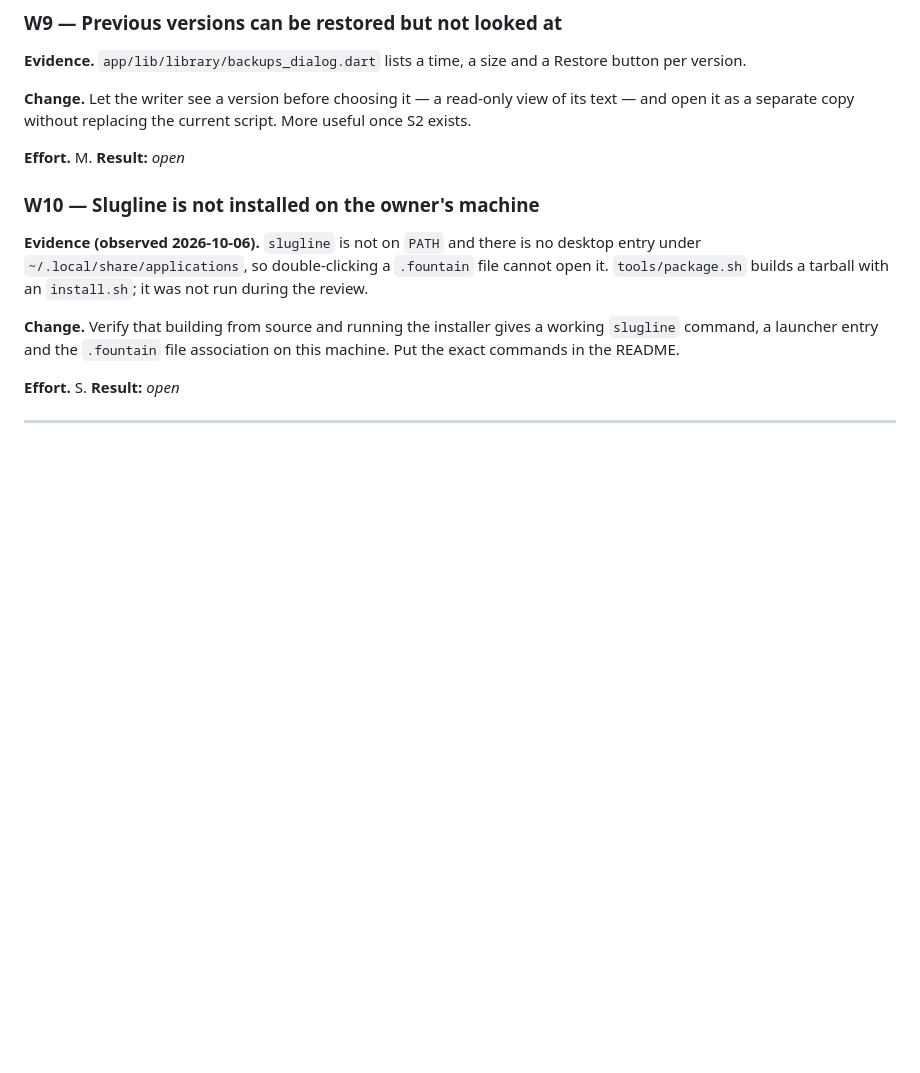
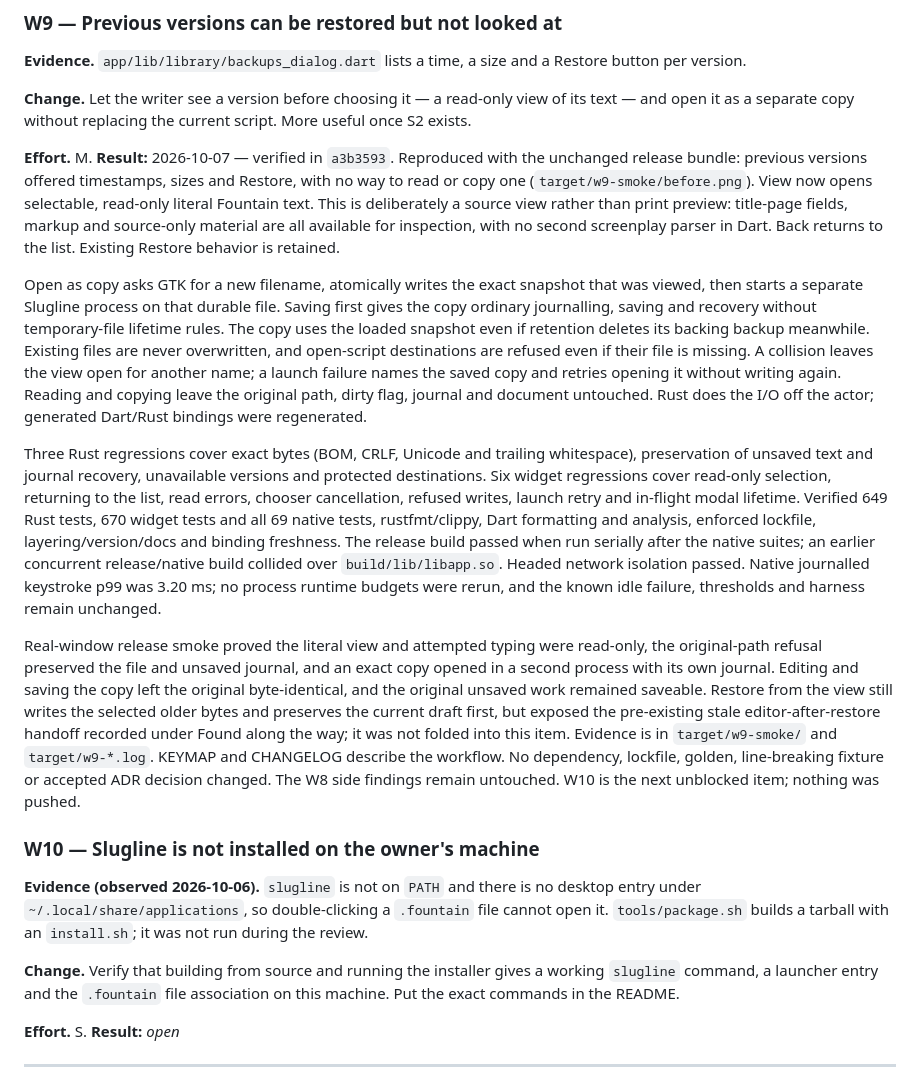
Before and after one commit to phagmaier/slugline, a Markdown page: docs/BACKLOG.md, the part around one of its changes. GitHub-like rendering; blank space fills up the shorter version.

Commit message:
W9 — record verification, copy decisions and restore-refresh finding
Tick W9 now that implementation commit a3b3593 exists. Record the source-view and durable separate-copy choices, regression coverage, release smoke evidence and the serial rebuild after a concurrent build artifact collision. Preserve the known idle-budget failure as unrerun and unchanged. W10 is next; W8 findings remain out of scope. The restore-refresh mismatch is recorded separately without changing the pre-existing handoff.

```diff
--- a/docs/BACKLOG.md
+++ b/docs/BACKLOG.md
@@ -1698,7 +1698,49 @@ of its text — and open it as a separate copy without replacing the current
 script. More useful once S2 exists.
 
 **Effort.** M.
-**Result:** _open_
+**Result:** 2026-10-07 — verified in `a3b3593`. Reproduced with the unchanged
+release bundle: previous versions offered timestamps, sizes and Restore, with
+no way to read or copy one (`target/w9-smoke/before.png`). View now opens
+selectable, read-only literal Fountain text. This is deliberately a source view
+rather than print preview: title-page fields, markup and source-only material
+are all available for inspection, with no second screenplay parser in Dart.
+Back returns to the list. Existing Restore behavior is retained.
+
+Open as copy asks GTK for a new filename, atomically writes the exact snapshot
+that was viewed, then starts a separate Slugline process on that durable file.
+Saving first gives the copy ordinary journalling, saving and recovery without
+temporary-file lifetime rules. The copy uses the loaded snapshot even if
+retention deletes its backing backup meanwhile. Existing files are never
+overwritten, and open-script destinations are refused even if their file is
+missing. A collision leaves the view open for another name; a launch failure
+names the saved copy and retries opening it without writing again. Reading and
+copying leave the original path, dirty flag, journal and document untouched.
+Rust does the I/O off the actor; generated Dart/Rust bindings were regenerated.
+
+Three Rust regressions cover exact bytes (BOM, CRLF, Unicode and trailing
+whitespace), preservation of unsaved text and journal recovery, unavailable
+versions and protected destinations. Six widget regressions cover read-only
+selection, returning to the list, read errors, chooser cancellation, refused
+writes, launch retry and in-flight modal lifetime. Verified 649 Rust tests,
+670 widget tests and all 69 native tests, rustfmt/clippy, Dart formatting and
+analysis, enforced lockfile, layering/version/docs and binding freshness.
+The release build passed when run serially after the native suites; an earlier
+concurrent release/native build collided over `build/lib/libapp.so`. Headed
+network isolation passed. Native journalled keystroke p99 was 3.20 ms; no
+process runtime budgets were rerun, and the known idle failure, thresholds and
+harness remain unchanged.
+
+Real-window release smoke proved the literal view and attempted typing were
+read-only, the original-path refusal preserved the file and unsaved journal,
+and an exact copy opened in a second process with its own journal. Editing and
+saving the copy left the original byte-identical, and the original unsaved work
+remained saveable. Restore from the view still writes the selected older bytes
+and preserves the current draft first, but exposed the pre-existing stale
+editor-after-restore handoff recorded under Found along the way; it was not
+folded into this item. Evidence is in `target/w9-smoke/` and `target/w9-*.log`.
+KEYMAP and CHANGELOG describe the workflow. No dependency, lockfile, golden,
+line-breaking fixture or accepted ADR decision changed. The W8 side findings
+remain untouched. W10 is the next unblocked item; nothing was pushed.
 
 <a id="w10"></a>
 ### W10 — Slugline is not installed on the owner's machine
```
Also changed, not shown: other parts of docs/BACKLOG.md (+1 -1 lines).
